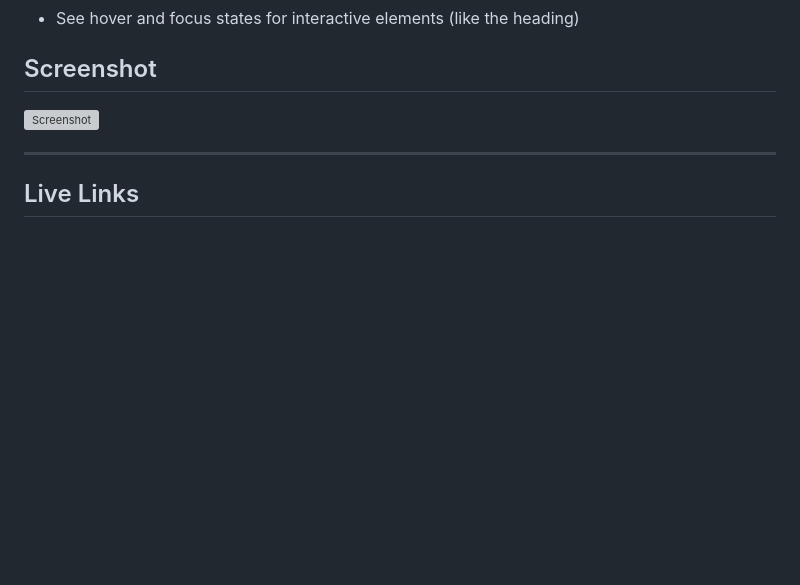
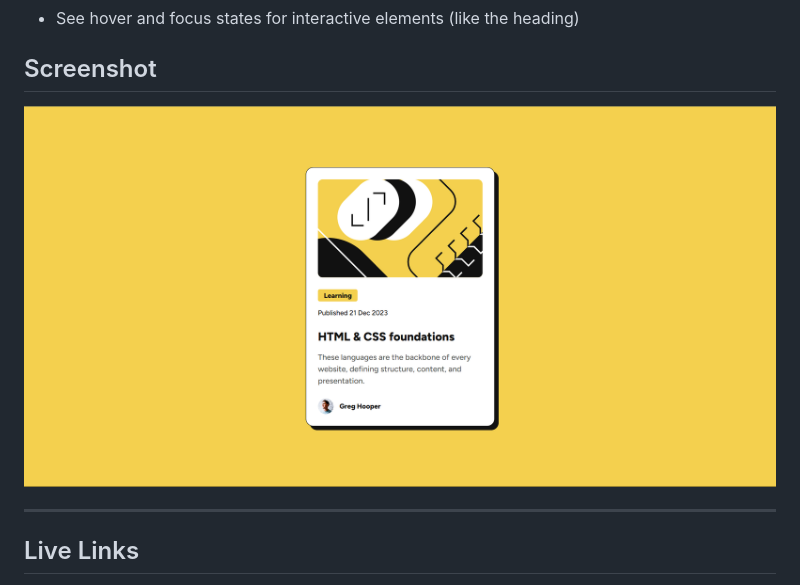
Before and after one commit to souledspirit/fm-blog-preview-card, a Markdown page: README.md, the part around the change. GitHub-like rendering; pictures changed too: screenshot.png (added); blank space fills up the shorter version; grey boxes are pictures that could not be loaded.

```diff
--- a/README.md
+++ b/README.md
@@ -31,7 +31,7 @@ Users should be able to:
 
 ## Screenshot
 
-![Screenshot](./screenshot.jpg)
+![Screenshot](./screenshot.png)
 
 ---
 
```
